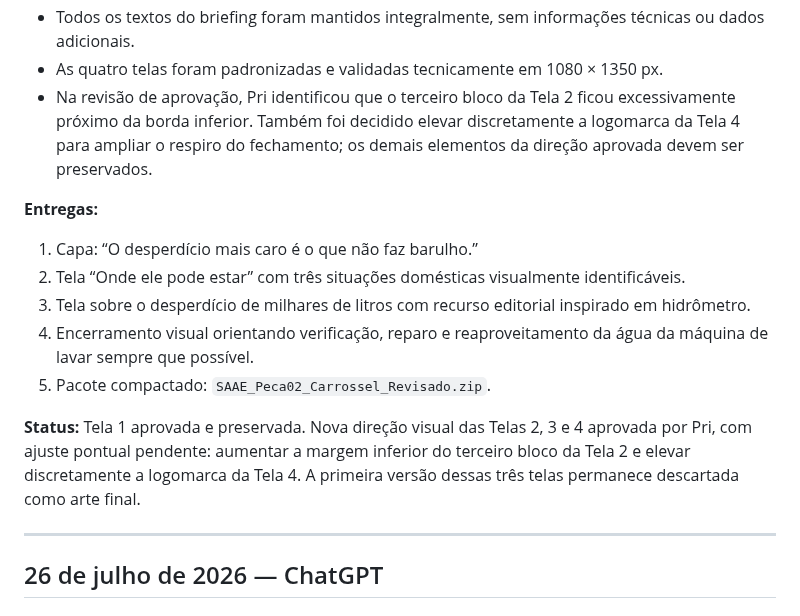
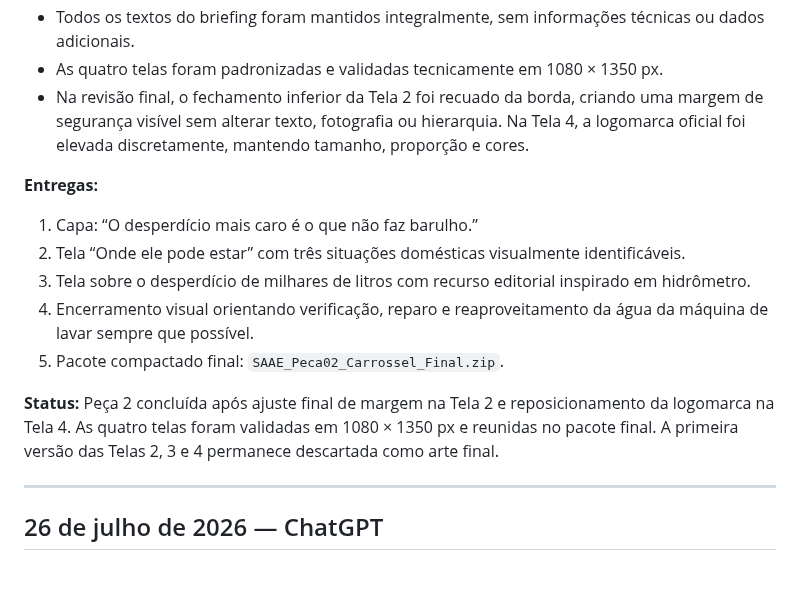
Before and after one commit to hubstudiobr/links, a Markdown page: saae-nova-mutum/LOG-DE-ATIVIDADES.md, the part around the change. Rendered like a GitHub page; blank space fills up the shorter version.

Commit message:
Atualiza status final da Peça 2 do SAAE

```diff
--- a/saae-nova-mutum/LOG-DE-ATIVIDADES.md
+++ b/saae-nova-mutum/LOG-DE-ATIVIDADES.md
@@ -33,16 +33,16 @@ Manter um histórico organizado de estratégias, conceitos, textos, roteiros, le
 - A logomarca oficial branca com verde foi aplicada uma única vez, em tamanho pequeno, no canto inferior do quadro final, sem regeneração ou alteração do arquivo oficial.
 - Todos os textos do briefing foram mantidos integralmente, sem informações técnicas ou dados adicionais.
 - As quatro telas foram padronizadas e validadas tecnicamente em 1080 × 1350 px.
-- Na revisão de aprovação, Pri identificou que o terceiro bloco da Tela 2 ficou excessivamente próximo da borda inferior. Também foi decidido elevar discretamente a logomarca da Tela 4 para ampliar o respiro do fechamento; os demais elementos da direção aprovada devem ser preservados.
+- Na revisão final, o fechamento inferior da Tela 2 foi recuado da borda, criando uma margem de segurança visível sem alterar texto, fotografia ou hierarquia. Na Tela 4, a logomarca oficial foi elevada discretamente, mantendo tamanho, proporção e cores.
 
 **Entregas:**
 1. Capa: “O desperdício mais caro é o que não faz barulho.”
 2. Tela “Onde ele pode estar” com três situações domésticas visualmente identificáveis.
 3. Tela sobre o desperdício de milhares de litros com recurso editorial inspirado em hidrômetro.
 4. Encerramento visual orientando verificação, reparo e reaproveitamento da água da máquina de lavar sempre que possível.
-5. Pacote compactado: `SAAE_Peca02_Carrossel_Revisado.zip`.
+5. Pacote compactado final: `SAAE_Peca02_Carrossel_Final.zip`.
 
-**Status:** Tela 1 aprovada e preservada. Nova direção visual das Telas 2, 3 e 4 aprovada por Pri, com ajuste pontual pendente: aumentar a margem inferior do terceiro bloco da Tela 2 e elevar discretamente a logomarca da Tela 4. A primeira versão dessas três telas permanece descartada como arte final.
+**Status:** Peça 2 concluída após ajuste final de margem na Tela 2 e reposicionamento da logomarca na Tela 4. As quatro telas foram validadas em 1080 × 1350 px e reunidas no pacote final. A primeira versão das Telas 2, 3 e 4 permanece descartada como arte final.
 
 ---
 
```
